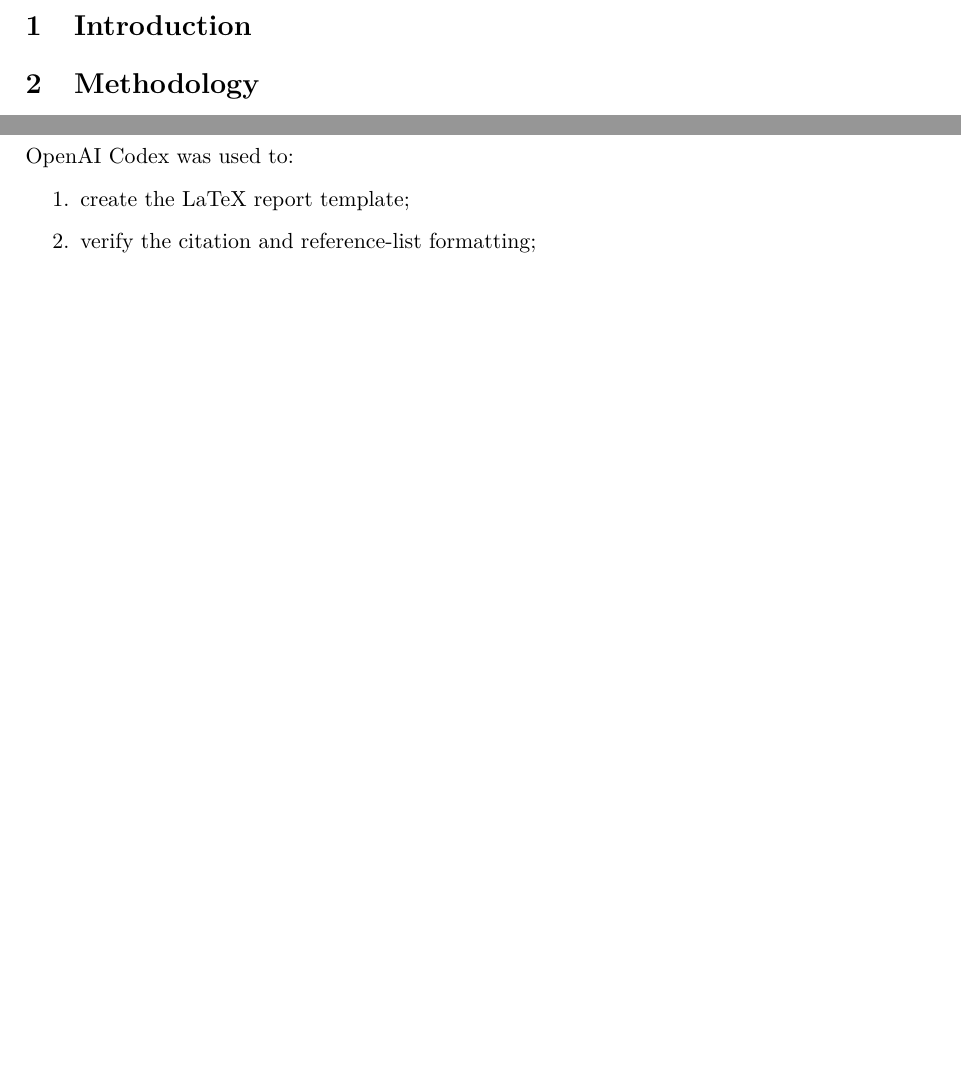
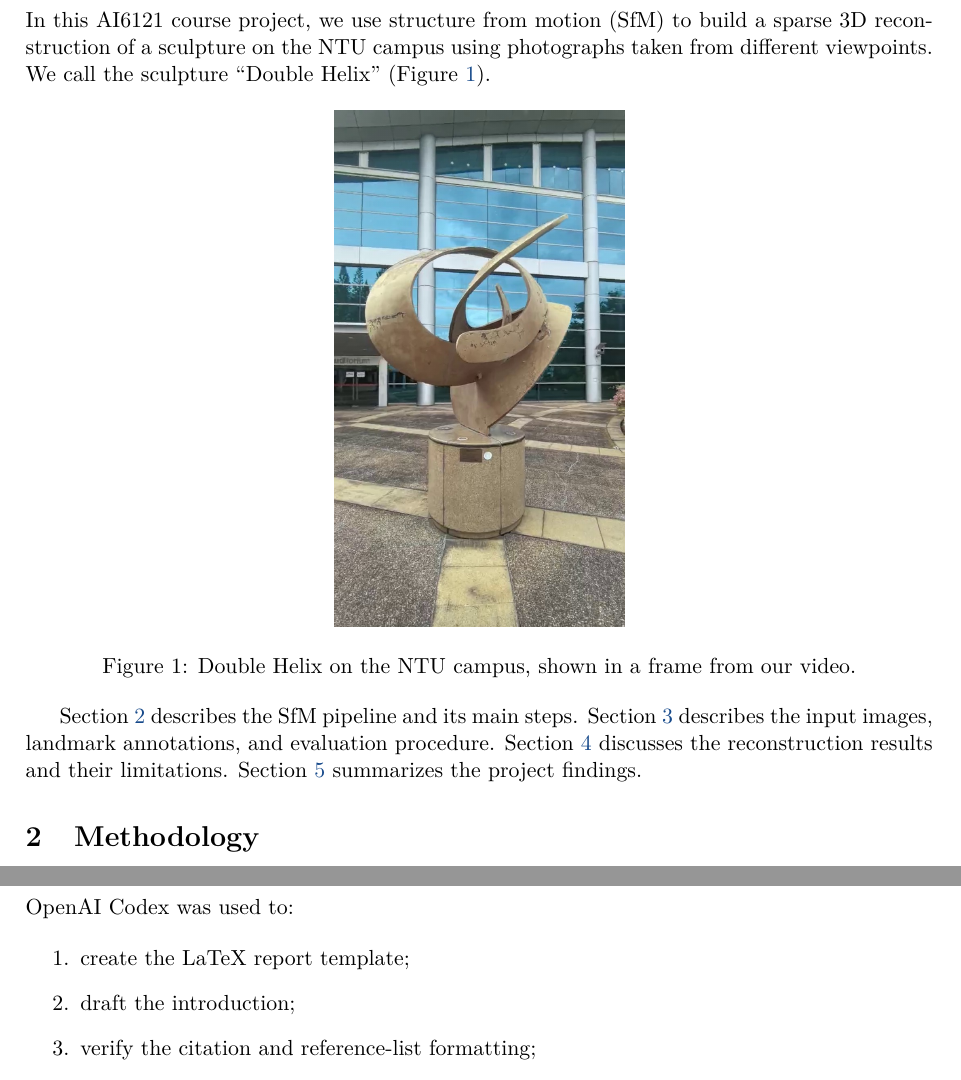
Before and after one commit to Jingshuai-QIAN/ai6121_project, a LaTeX document (report/main.tex): two parts of pages 2 and 4 of 5 before the commit and two parts of pages 2 and 5 of 6 after it, joined at a grey line, cut at the place of the change, the shorter picture padded with empty space. Compiled offline with pdfLaTeX.

Commit message:
Draft the report introduction and add a Double Helix photo

```diff
--- a/report/main.tex
+++ b/report/main.tex
@@ -6,6 +6,7 @@
 \usepackage{amsmath}
 \usepackage{amsfonts}
 \usepackage[margin=25mm]{geometry}
+\usepackage{graphicx}
 \usepackage{algorithm}
 \usepackage{algpseudocode}
 \usepackage{xcolor}
@@ -42,6 +43,17 @@
 
 \section{Introduction}
 \label{sec:introduction}
+
+In this AI6121 course project, we use structure from motion (SfM) to build a sparse 3D reconstruction of a sculpture on the NTU campus using photographs taken from different viewpoints. We call the sculpture ``Double Helix'' (Figure~\ref{fig:double-helix}).
+
+\begin{figure}[htbp]
+  \centering
+  \includegraphics[width=0.32\linewidth]{figures/double_helix.jpg}
+  \caption{Double Helix on the NTU campus, shown in a frame from our video.}
+  \label{fig:double-helix}
+\end{figure}
+
+Section~\ref{sec:methodology} describes the SfM pipeline and its main steps. Section~\ref{sec:experiments} describes the input images, landmark annotations, and evaluation procedure. Section~\ref{sec:discussion} discusses the reconstruction results and their limitations. Section~\ref{sec:conclusion} summarizes the project findings.
 
 \section{Methodology}
 \label{sec:methodology}
@@ -230,6 +242,7 @@ OpenAI Codex was used to:
 
 \begin{enumerate}
   \item create the LaTeX report template;
+  \item draft the introduction;
   \item verify the citation and reference-list formatting;
   \item check and correct mathematical notation, formula consistency, spelling, and grammar of the report.
 \end{enumerate}
```
Also changed, not shown: report/figures/double_helix.jpg (added).
